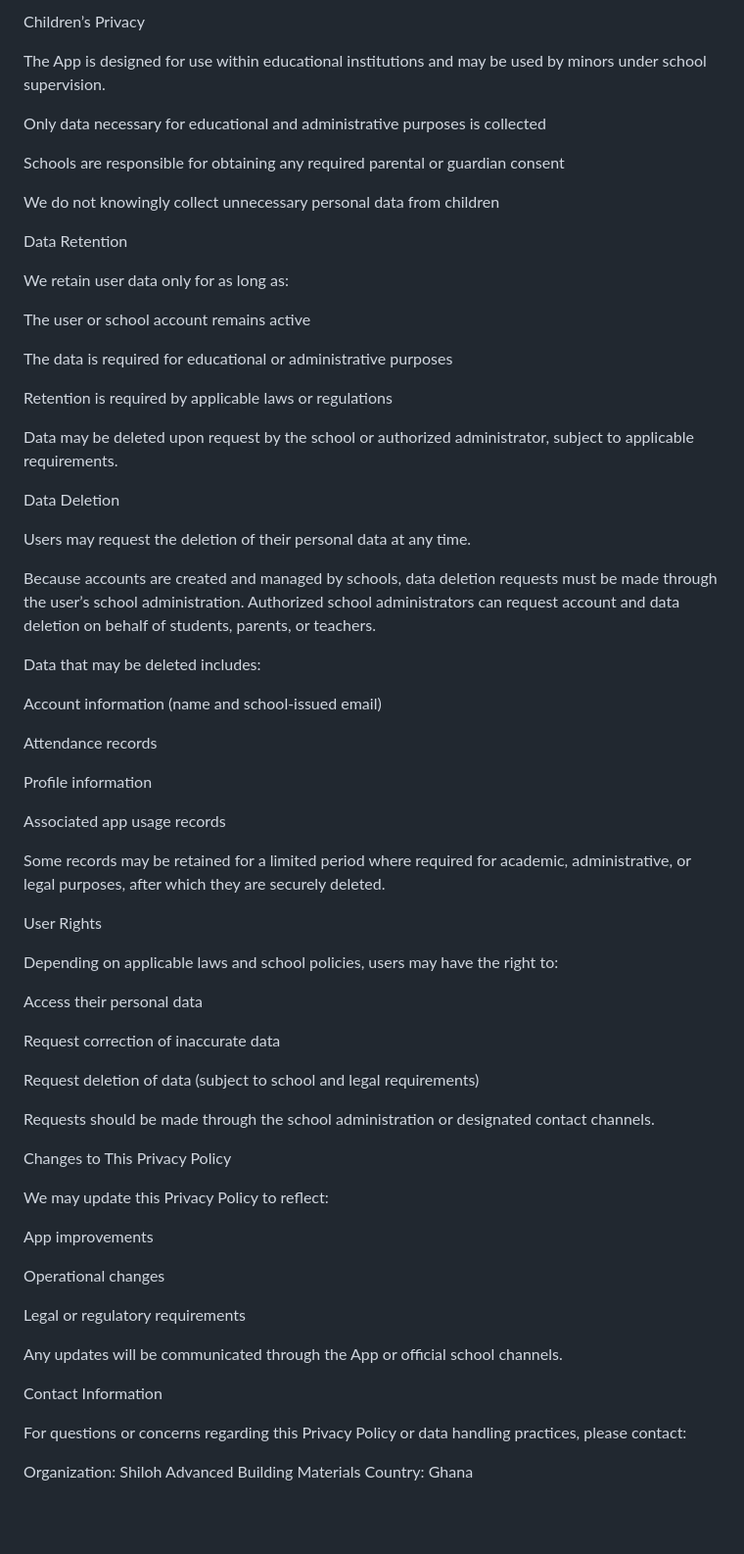
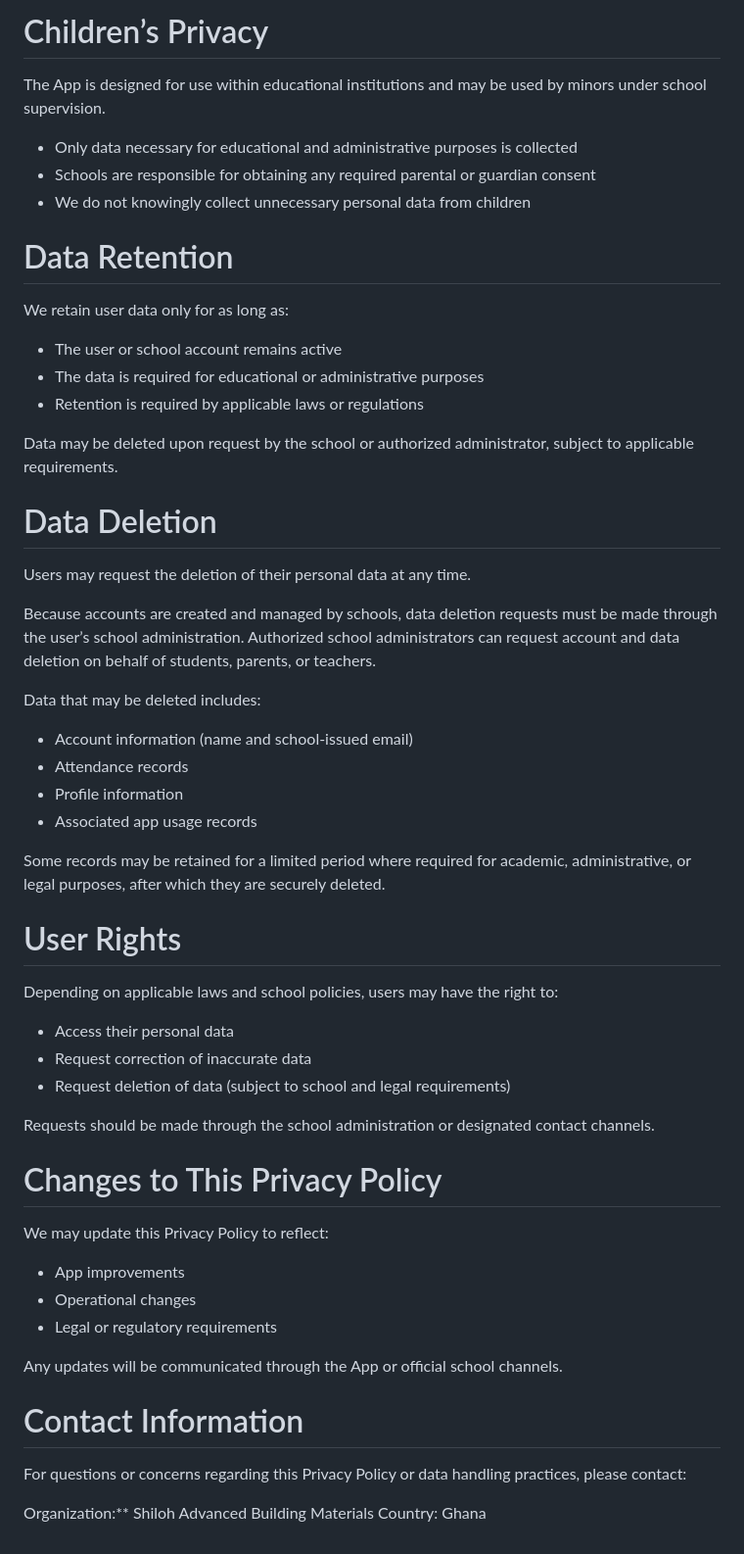
Before and after one commit to vanz7773/privacy-policy, a Markdown page: index.MD, the part around one of its changes. Shown at 98% size. Drawn GitHub-style; blank space fills up the shorter version.

```diff
--- a/index.MD
+++ b/index.MD
@@ -144,27 +161,29 @@ Appropriate safeguards are in place to prevent unauthorized access, loss, or mis
 
-Children’s Privacy
+
+
+# Children’s Privacy
 
 The App is designed for use within educational institutions and may be used by minors under school supervision.
 
-Only data necessary for educational and administrative purposes is collected
+* Only data necessary for educational and administrative purposes is collected
+* Schools are responsible for obtaining any required parental or guardian consent
+* We do not knowingly collect unnecessary personal data from children
 
-Schools are responsible for obtaining any required parental or guardian consent
 
-We do not knowingly collect unnecessary personal data from children
 
-Data Retention
+# Data Retention
 
 We retain user data only for as long as:
 
-The user or school account remains active
-
-The data is required for educational or administrative purposes
-
-Retention is required by applicable laws or regulations
+* The user or school account remains active
+* The data is required for educational or administrative purposes
+* Retention is required by applicable laws or regulations
 
 Data may be deleted upon request by the school or authorized administrator, subject to applicable requirements.
 
-Data Deletion
+
+
+# Data Deletion
 
 Users may request the deletion of their personal data at any time.
 
@@ -172,43 +191,40 @@ Because accounts are created and managed by schools, data deletion requests must
 
 Data that may be deleted includes:
 
-Account information (name and school-issued email)
-
-Attendance records
-
-Profile information
-
-Associated app usage records
+* Account information (name and school-issued email)
+* Attendance records
+* Profile information
+* Associated app usage records
 
 Some records may be retained for a limited period where required for academic, administrative, or legal purposes, after which they are securely deleted.
 
-User Rights
+
+# User Rights
 
 Depending on applicable laws and school policies, users may have the right to:
 
-Access their personal data
-
-Request correction of inaccurate data
-
-Request deletion of data (subject to school and legal requirements)
+* Access their personal data
+* Request correction of inaccurate data
+* Request deletion of data (subject to school and legal requirements)
 
 Requests should be made through the school administration or designated contact channels.
 
-Changes to This Privacy Policy
+
+# Changes to This Privacy Policy
 
 We may update this Privacy Policy to reflect:
 
-App improvements
-
-Operational changes
-
-Legal or regulatory requirements
+* App improvements
+* Operational changes
+* Legal or regulatory requirements
 
 Any updates will be communicated through the App or official school channels.
 
-Contact Information
+
+
+# Contact Information
 
 For questions or concerns regarding this Privacy Policy or data handling practices, please contact:
 
-Organization: Shiloh Advanced Building Materials
+Organization:** Shiloh Advanced Building Materials
 Country: Ghana
```
Also changed, not shown: other parts of index.MD (+87 -70 lines).
